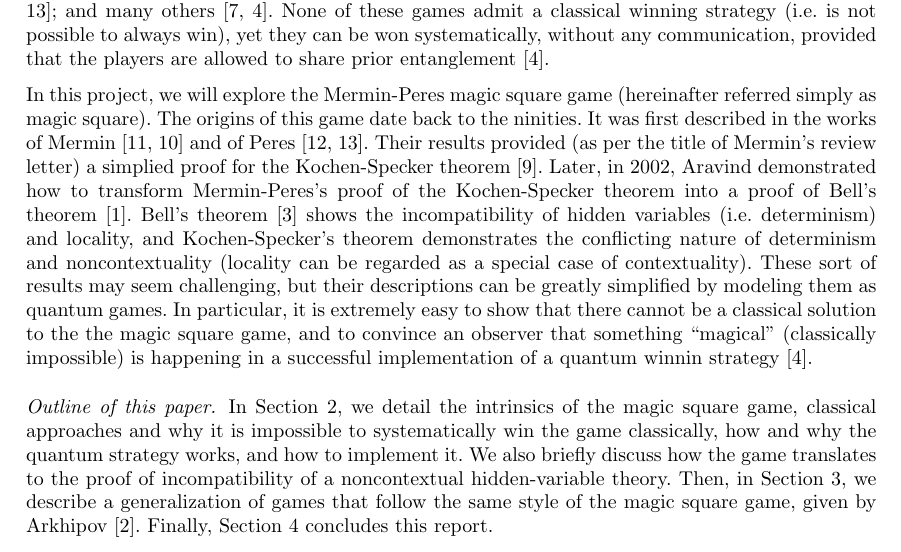
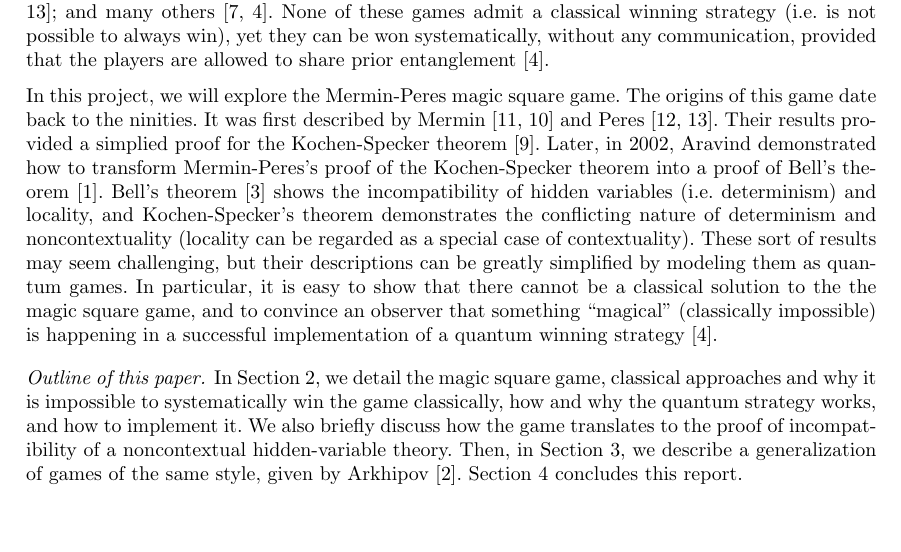
Before and after one commit to luigidcsoares/quantum-magic-square, a LaTeX paper (paper/main.tex): part of page 1 of 18, cut so that both start at the same text, the shorter picture padded with empty space. Compiled offline with pdfLaTeX.

Commit message:
refactor intro

```diff
--- a/paper/main.tex
+++ b/paper/main.tex
@@ -112,12 +112,14 @@ classical winning strategy (i.e.\ is not possible to always win), yet
 they can be won systematically, without any communication, provided
 that the players are allowed to share prior entanglement~\cite{brassard:2005}.
 
-In this project, we will explore the Mermin-Peres magic square game
-(hereinafter referred simply as magic square). The origins of this
-game date back to the ninities. It was first described in the works of
-Mermin~\cite{mermin:1990, mermin:1993} and of
-Peres~\cite{peres:1990, peres:1997}. Their results provided (as per the title of
-Mermin's review letter) a simplied proof for the Kochen-Specker
+In this project, we will explore the Mermin-Peres magic square game.
+% (hereinafter referred simply as magic square).
+The origins of this
+game date back to the ninities. It was first described by
+Mermin~\cite{mermin:1990, mermin:1993} and
+Peres~\cite{peres:1990, peres:1997}. Their results provided
+% (as per the title of Mermin's review letter)
+a simplied proof for the Kochen-Specker
 theorem~\cite{kochen:1967}. Later, in 2002, Aravind demonstrated how
 to transform Mermin-Peres's proof of the Kochen-Specker theorem into a
 proof of Bell's theorem~\cite{aravind:2002}. Bell's
@@ -127,22 +129,22 @@ demonstrates the conflicting nature of determinism and
 noncontextuality (locality can be regarded as a special case of
 contextuality). These sort of results may seem
 challenging, but their descriptions can be greatly simplified by
-modeling them as quantum games.  In particular, it is extremely easy
+modeling them as quantum games.  In particular, it is easy
 to show that there cannot be a classical solution to the the magic
 square game, and to convince an observer that something ``magical''
 (classically impossible) is happening in a successful implementation
-of a quantum winnin strategy~\cite{brassard:2005}.
+of a quantum winning strategy~\cite{brassard:2005}.
 
 \paragraph{Outline of this paper.}
-In Section~\ref{sec:magic-square}, we detail the intrinsics of the
-magic square game, classical approaches and why it is impossible to
-systematically win the game classically, how and why the quantum
-strategy works, and how to implement it. We also briefly discuss how
-the game translates to the proof of incompatibility of a
-noncontextual hidden-variable theory. Then, in
-Section~\ref{sec:extending}, we describe a generalization of games
-that follow the same style of the magic square game, given
-by Arkhipov~\cite{arkhipov:2012}. Finally, Section~\ref{sec:conc} concludes this report.
+In Section~\ref{sec:magic-square}, we detail the magic square game,
+classical approaches and why it is impossible to systematically win
+the game classically, how and why the quantum strategy works, and how
+to implement it. We also briefly discuss how the game translates to
+the proof of incompatibility of a noncontextual hidden-variable
+theory. Then, in Section~\ref{sec:extending}, we describe a
+generalization of games of the same style, given by
+Arkhipov~\cite{arkhipov:2012}. Section~\ref{sec:conc} concludes this
+report.
 
 \paragraph{Code.} The implementation of the classical and quantum
 solutions to the magic square game can be found at
```
Also changed, not shown: paper/main.pdf.
